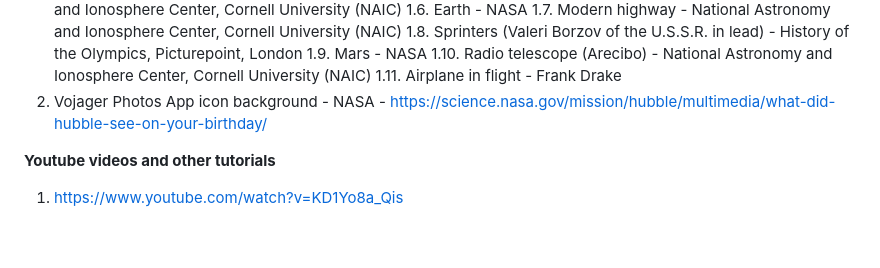
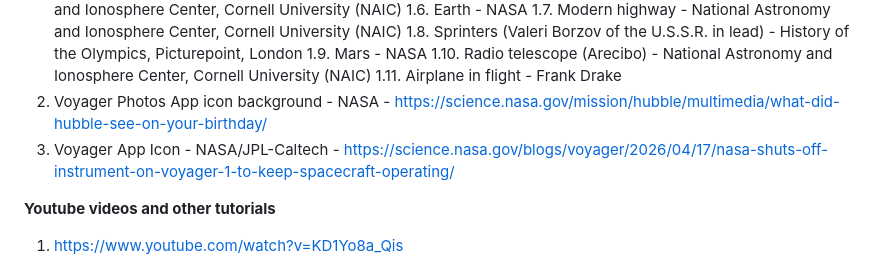
Before and after one commit to Maaadzia/SpacecraftOS, a Markdown page: README.md, the part around the change. Rendered like a GitHub page; blank space fills up the shorter version.

Commit message:
Updated README credits
and fixed that stupid voJager typo lol

```diff
--- a/README.md
+++ b/README.md
@@ -128,7 +128,8 @@ Huge thanks to all of these sources. Without them, this project would be nothing
 1.9. Mars - NASA
 1.10. Radio telescope (Arecibo) - National Astronomy and Ionosphere Center, Cornell University (NAIC)
 1.11. Airplane in flight - Frank Drake
-2. Vojager Photos App icon background - NASA - https://science.nasa.gov/mission/hubble/multimedia/what-did-hubble-see-on-your-birthday/
+2. Voyager Photos App icon background - NASA - https://science.nasa.gov/mission/hubble/multimedia/what-did-hubble-see-on-your-birthday/
+3. Voyager App Icon - NASA/JPL-Caltech - https://science.nasa.gov/blogs/voyager/2026/04/17/nasa-shuts-off-instrument-on-voyager-1-to-keep-spacecraft-operating/
 
 **Youtube videos and other tutorials**
 1. https://www.youtube.com/watch?v=KD1Yo8a_Qis
```
